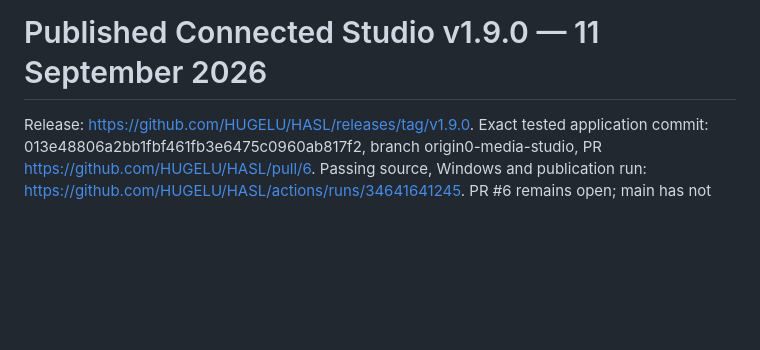
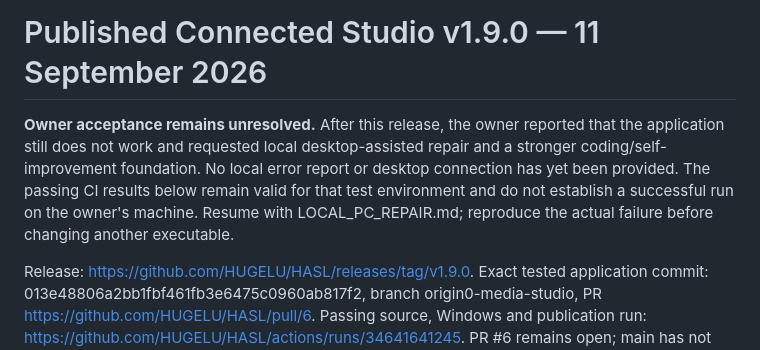
Before and after one commit to HUGELU/HASL, a Markdown page: RECOVERY_MEDIA_STUDIO.md, the part around the change. Drawn GitHub-style; blank space fills up the shorter version.

```diff
--- a/RECOVERY_MEDIA_STUDIO.md
+++ b/RECOVERY_MEDIA_STUDIO.md
@@ -1,4 +1,6 @@
 # Published Connected Studio v1.9.0 — 11 September 2026
+
+**Owner acceptance remains unresolved.** After this release, the owner reported that the application still does not work and requested local desktop-assisted repair and a stronger coding/self-improvement foundation. No local error report or desktop connection has yet been provided. The passing CI results below remain valid for that test environment and do not establish a successful run on the owner's machine. Resume with LOCAL_PC_REPAIR.md; reproduce the actual failure before changing another executable.
 
 Release: https://github.com/HUGELU/HASL/releases/tag/v1.9.0. Exact tested application commit: 013e48806a2bb1fbf461fb3e6475c0960ab817f2, branch origin0-media-studio, PR https://github.com/HUGELU/HASL/pull/6. Passing source, Windows and publication run: https://github.com/HUGELU/HASL/actions/runs/34641641245. PR #6 remains open; main has not been merged.
 
```
Also changed, not shown: LOCAL_PC_REPAIR.md (added, +37 -0 lines), README.md (+4 -0 lines).
